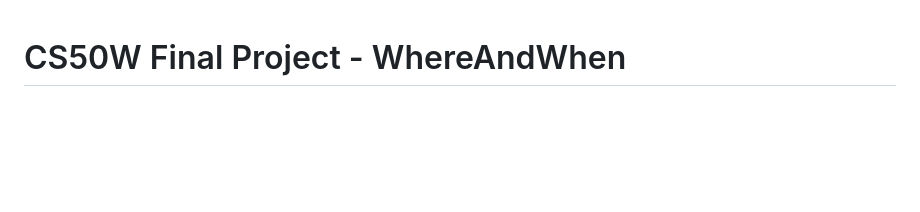
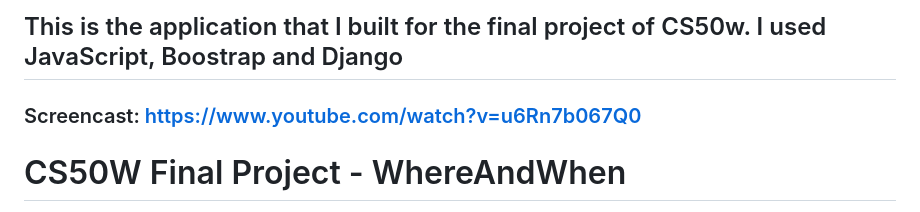
Before and after one commit to VuKhoa23/WhereAndWhen, a Markdown page: README.md, the part around the change. Drawn GitHub-style; blank space fills up the shorter version.

```diff
--- a/README.md
+++ b/README.md
@@ -1,3 +1,6 @@
+## This is the application that I built for the final project of CS50w. I used JavaScript, Boostrap and Django
+### Screencast: https://www.youtube.com/watch?v=u6Rn7b067Q0
+
 # CS50W Final Project - WhereAndWhen
 
 - [CS50W Final Project - WhereAndWhen](#cs50w-final-project---WhereAndWhen)
```
